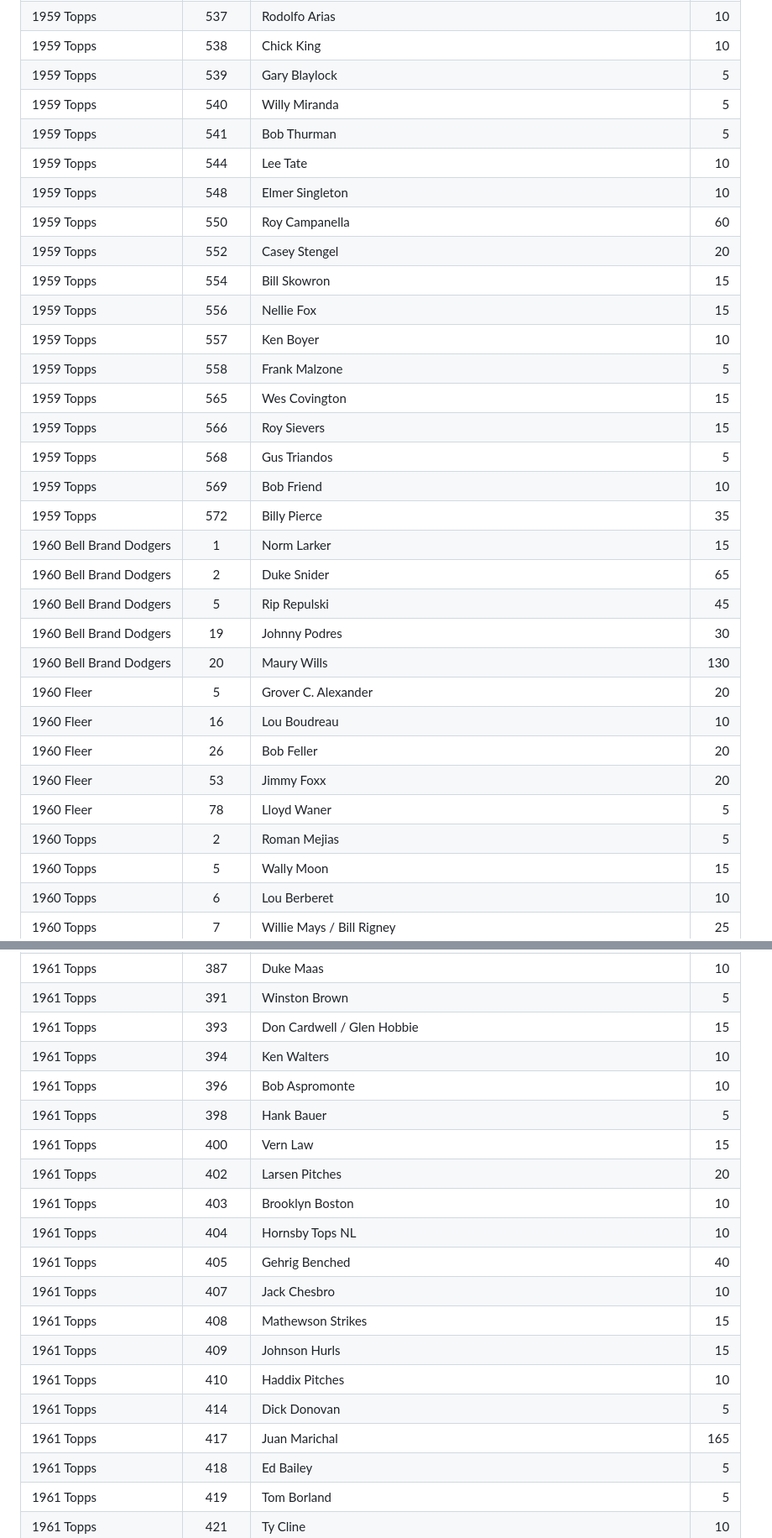
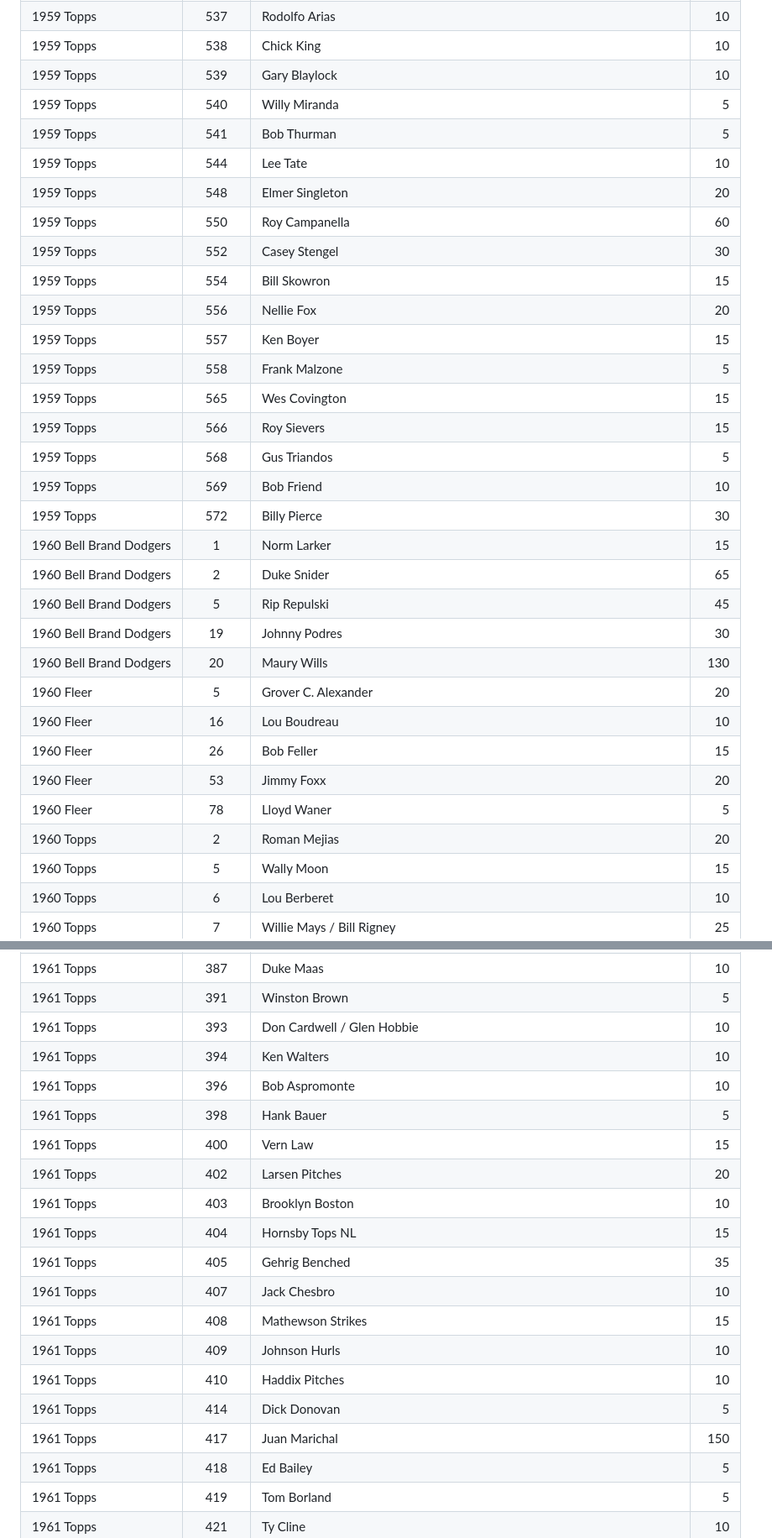
Before and after one commit to zpneal/vintage_baseball_cards, a Markdown page: contents/inventory.md, 2 parts joined by grey strips. Shown at 84% size. GitHub-like rendering.

```diff
--- a/contents/inventory.md
+++ b/contents/inventory.md
@@ -135,22 +135,22 @@
 |1959 Topps              |    532|Mark Freeman                                                              |     5|
 |1959 Topps              |    537|Rodolfo Arias                                                             |    10|
 |1959 Topps              |    538|Chick King                                                                |    10|
-|1959 Topps              |    539|Gary Blaylock                                                             |     5|
+|1959 Topps              |    539|Gary Blaylock                                                             |    10|
 |1959 Topps              |    540|Willy Miranda                                                             |     5|
 |1959 Topps              |    541|Bob Thurman                                                               |     5|
 |1959 Topps              |    544|Lee Tate                                                                  |    10|
-|1959 Topps              |    548|Elmer Singleton                                                           |    10|
+|1959 Topps              |    548|Elmer Singleton                                                           |    20|
 |1959 Topps              |    550|Roy Campanella                                                            |    60|
-|1959 Topps              |    552|Casey Stengel                                                             |    20|
+|1959 Topps              |    552|Casey Stengel                                                             |    30|
 |1959 Topps              |    554|Bill Skowron                                                              |    15|
-|1959 Topps              |    556|Nellie Fox                                                                |    15|
-|1959 Topps              |    557|Ken Boyer                                                                 |    10|
+|1959 Topps              |    556|Nellie Fox                                                                |    20|
+|1959 Topps              |    557|Ken Boyer                                                                 |    15|
 |1959 Topps              |    558|Frank Malzone                                                             |     5|
 |1959 Topps              |    565|Wes Covington                                                             |    15|
 |1959 Topps              |    566|Roy Sievers                                                               |    15|
 |1959 Topps              |    568|Gus Triandos                                                              |     5|
 |1959 Topps              |    569|Bob Friend                                                                |    10|
-|1959 Topps              |    572|Billy Pierce                                                              |    35|
+|1959 Topps              |    572|Billy Pierce                                                              |    30|
 |1960 Bell Brand Dodgers |      1|Norm Larker                                                               |    15|
 |1960 Bell Brand Dodgers |      2|Duke Snider                                                               |    65|
 |1960 Bell Brand Dodgers |      5|Rip Repulski                                                              |    45|
@@ -158,10 +158,10 @@
 |1960 Bell Brand Dodgers |     20|Maury Wills                                                               |   130|
 |1960 Fleer              |      5|Grover C. Alexander                                                       |    20|
 |1960 Fleer              |     16|Lou Boudreau                                                              |    10|
-|1960 Fleer              |     26|Bob Feller                                                                |    20|
+|1960 Fleer              |     26|Bob Feller                                                                |    15|
 |1960 Fleer              |     53|Jimmy Foxx                                                                |    20|
 |1960 Fleer              |     78|Lloyd Waner                                                               |     5|
-|1960 Topps              |      2|Roman Mejias                                                              |     5|
+|1960 Topps              |      2|Roman Mejias                                                              |    20|
 |1960 Topps              |      5|Wally Moon                                                                |    15|
 |1960 Topps              |      6|Lou Berberet                                                              |    10|
 |1960 Topps              |      7|Willie Mays / Bill Rigney                                                 |    25|
@@ -548,21 +544,21 @@
 |1961 Topps              |    380|Minnie Minoso                                                             |    20|
 |1961 Topps              |    387|Duke Maas                                                                 |    10|
 |1961 Topps              |    391|Winston Brown                                                             |     5|
-|1961 Topps              |    393|Don Cardwell / Glen Hobbie                                                |    15|
+|1961 Topps              |    393|Don Cardwell / Glen Hobbie                                                |    10|
 |1961 Topps              |    394|Ken Walters                                                               |    10|
 |1961 Topps              |    396|Bob Aspromonte                                                            |    10|
 |1961 Topps              |    398|Hank Bauer                                                                |     5|
 |1961 Topps              |    400|Vern Law                                                                  |    15|
 |1961 Topps              |    402|Larsen Pitches                                                            |    20|
 |1961 Topps              |    403|Brooklyn Boston                                                           |    10|
-|1961 Topps              |    404|Hornsby Tops NL                                                           |    10|
-|1961 Topps              |    405|Gehrig Benched                                                            |    40|
+|1961 Topps              |    404|Hornsby Tops NL                                                           |    15|
+|1961 Topps              |    405|Gehrig Benched                                                            |    35|
 |1961 Topps              |    407|Jack Chesbro                                                              |    10|
 |1961 Topps              |    408|Mathewson Strikes                                                         |    15|
-|1961 Topps              |    409|Johnson Hurls                                                             |    15|
+|1961 Topps              |    409|Johnson Hurls                                                             |    10|
 |1961 Topps              |    410|Haddix Pitches                                                            |    10|
 |1961 Topps              |    414|Dick Donovan                                                              |     5|
-|1961 Topps              |    417|Juan Marichal                                                             |   165|
+|1961 Topps              |    417|Juan Marichal                                                             |   150|
 |1961 Topps              |    418|Ed Bailey                                                                 |     5|
 |1961 Topps              |    419|Tom Borland                                                               |     5|
 |1961 Topps              |    421|Ty Cline                                                                  |    10|
```
Also changed, not shown: other parts of contents/inventory.md (+85 -89 lines).
